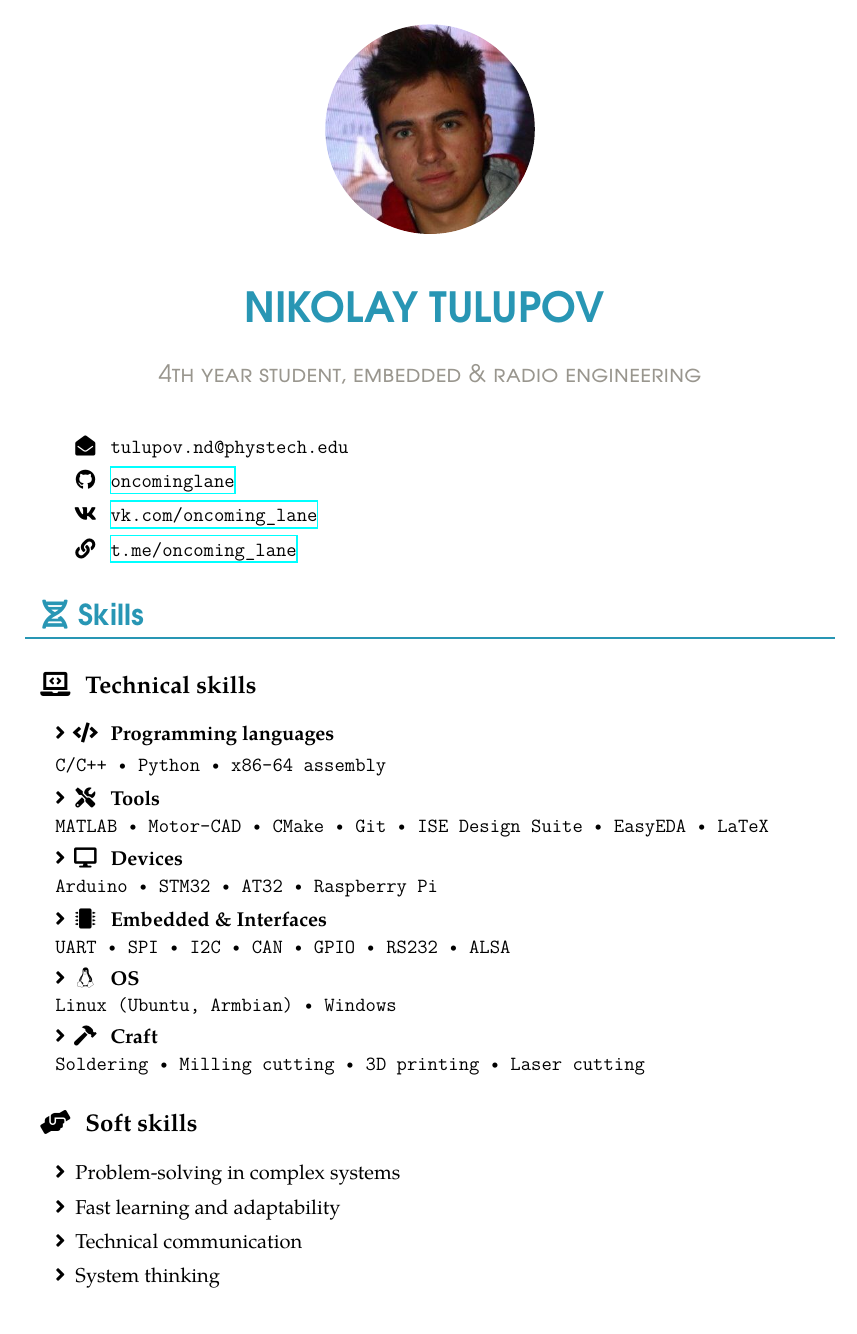
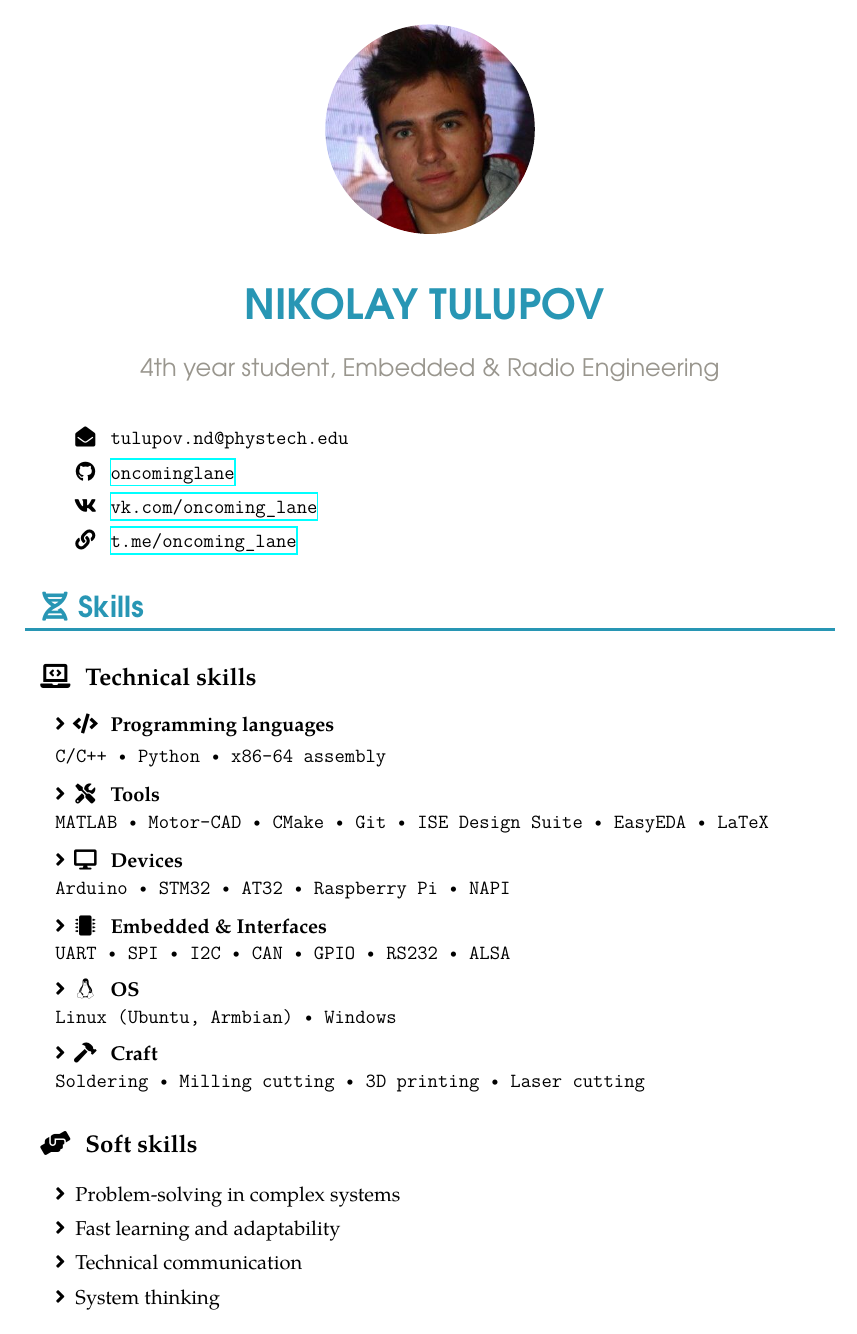
Before and after one commit to oncominglane/oncominglane, a LaTeX CV (CV_2026.tex): page 1 of 3. Compiled offline with XeLaTeX.

Commit message:
some design changes

```diff
--- a/CV_2026.tex
+++ b/CV_2026.tex
@@ -85,7 +85,7 @@
 \newcommand{\job}[1]{ % `1` indicate the number of parameters given to the \name macro
   \large % font size
   \color{grayShy} % change the color to gray
-  \begin{center} \textsc{\MakeLowercase{#1}} \end{center}\par \mvspace % prints #1 (the title) centered and scripted
+  \begin{center} #1 \end{center}\par \mvspace % prints #1 centered
 }
 
 %%% Name Macro %%%
@@ -154,6 +154,7 @@
         \boxAwesome{#1} \textbf{#2}
         \svspace
     } \svspace \texttt{#3} \par
+    \vspace*{0.25em}
 }
 
 %%% Work Experience Macro %%%
@@ -165,14 +166,14 @@
       \parbox{8em}{
       \centering\textbf{#2}
     }} \par
-    \noindent \color{grayShy} \textsc{\MakeLowercase{#3}} \color{black} \par
+    \noindent {\normalsize\color{grayShy} #3} \color{black} \par
     \noindent\hangindent=1.5em\hangafter=0 #4 \par
     \mvspace
     \normalsize \par
 }
 
 \newcommand{\workSubrole}[3]{
-    \noindent \textbf{#1}
+    \noindent {\normalsize\textbf{#1}}
     \hfill
     \framebox{
       \parbox{8em}{
@@ -223,6 +224,7 @@
 \newcommand{\projectTools}[1]{
     {\small \textit{\textbf{Tools:}} #1 \par}
     \mvspace
+    \svspace
 }
 
 %%%%%%%%%%%%% Your CV below %%%%%%%%%%%%%
@@ -245,7 +247,7 @@
 
     \doubleSkill{\faTools}{Tools}{MATLAB \textbullet{} Motor-CAD \textbullet{} CMake \textbullet{} Git \textbullet{} ISE Design Suite \textbullet{} EasyEDA \textbullet{} LaTeX}
 
-    \doubleSkill{\faDesktop}{Devices}{Arduino \textbullet{} STM32 \textbullet{} AT32 \textbullet{} Raspberry Pi}
+    \doubleSkill{\faDesktop}{Devices}{Arduino \textbullet{} STM32 \textbullet{} AT32 \textbullet{} Raspberry Pi \textbullet{} NAPI}
 
     \doubleSkill{\faMicrochip}{Embedded \& Interfaces}{UART \textbullet{} SPI \textbullet{} I2C \textbullet{} CAN \textbullet{} GPIO \textbullet{} RS232 \textbullet{} ALSA}
 
```
Also changed, not shown: CV_2026.pdf, CV_2026.tex (4 more changed lines).
